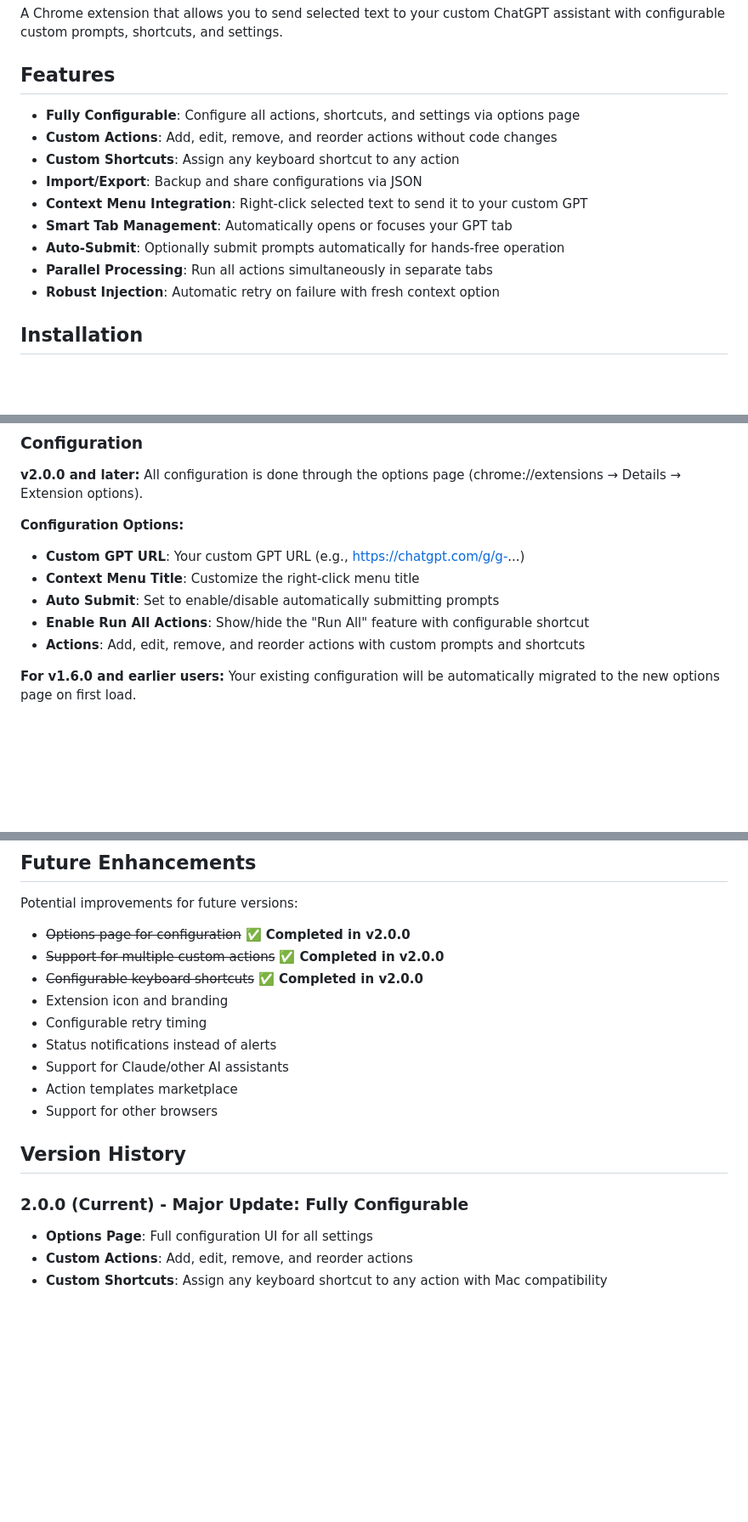
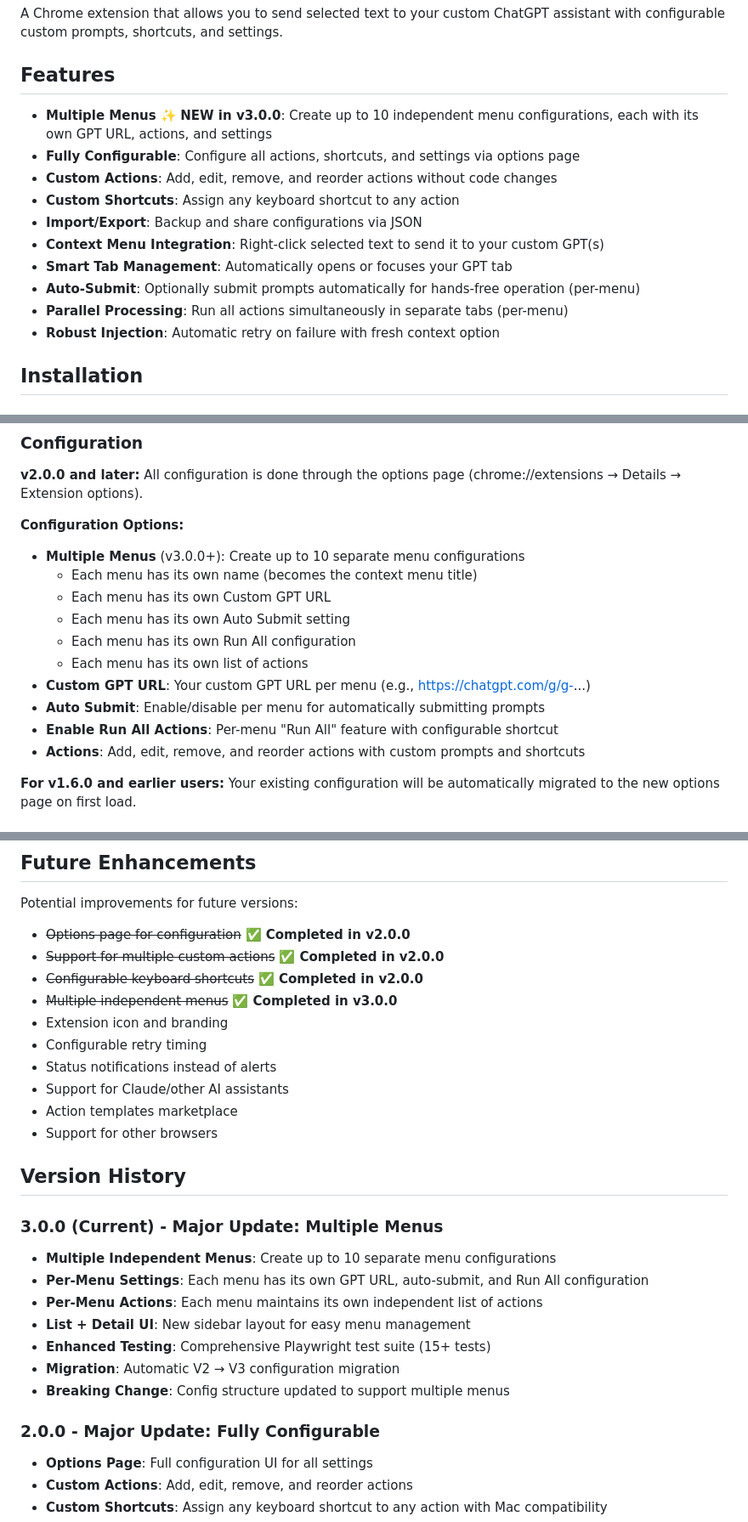
Before and after one commit to keithfry/job-search-extension-chatgpt, a Markdown page: README.md, 3 parts joined by grey strips. Shown at 85% size. Drawn GitHub-style; blank space fills up the shorter version.

```diff
--- a/README.md
+++ b/README.md
@@ -4,14 +4,15 @@ A Chrome extension that allows you to send selected text to your custom ChatGPT
 
 ## Features
 
+- **Multiple Menus** ✨ **NEW in v3.0.0**: Create up to 10 independent menu configurations, each with its own GPT URL, actions, and settings
 - **Fully Configurable**: Configure all actions, shortcuts, and settings via options page
 - **Custom Actions**: Add, edit, remove, and reorder actions without code changes
 - **Custom Shortcuts**: Assign any keyboard shortcut to any action
 - **Import/Export**: Backup and share configurations via JSON
-- **Context Menu Integration**: Right-click selected text to send it to your custom GPT
+- **Context Menu Integration**: Right-click selected text to send it to your custom GPT(s)
 - **Smart Tab Management**: Automatically opens or focuses your GPT tab
-- **Auto-Submit**: Optionally submit prompts automatically for hands-free operation
-- **Parallel Processing**: Run all actions simultaneously in separate tabs
+- **Auto-Submit**: Optionally submit prompts automatically for hands-free operation (per-menu)
+- **Parallel Processing**: Run all actions simultaneously in separate tabs (per-menu)
 - **Robust Injection**: Automatic retry on failure with fresh context option
 
 ## Installation
@@ -29,10 +30,15 @@ A Chrome extension that allows you to send selected text to your custom ChatGPT
 **v2.0.0 and later:** All configuration is done through the options page (chrome://extensions → Details → Extension options).
 
 **Configuration Options:**
-- **Custom GPT URL**: Your custom GPT URL (e.g., https://chatgpt.com/g/g-...)
-- **Context Menu Title**: Customize the right-click menu title
-- **Auto Submit**: Set to enable/disable automatically submitting prompts
-- **Enable Run All Actions**: Show/hide the "Run All" feature with configurable shortcut
+- **Multiple Menus** (v3.0.0+): Create up to 10 separate menu configurations
+  - Each menu has its own name (becomes the context menu title)
+  - Each menu has its own Custom GPT URL
+  - Each menu has its own Auto Submit setting
+  - Each menu has its own Run All configuration
+  - Each menu has its own list of actions
+- **Custom GPT URL**: Your custom GPT URL per menu (e.g., https://chatgpt.com/g/g-...)
+- **Auto Submit**: Enable/disable per menu for automatically submitting prompts
+- **Enable Run All Actions**: Per-menu "Run All" feature with configurable shortcut
 - **Actions**: Add, edit, remove, and reorder actions with custom prompts and shortcuts
 
 **For v1.6.0 and earlier users:** Your existing configuration will be automatically migrated to the new options page on first load.
@@ -155,6 +161,7 @@ Potential improvements for future versions:
 - ~~Options page for configuration~~ **✅ Completed in v2.0.0**
 - ~~Support for multiple custom actions~~ **✅ Completed in v2.0.0**
 - ~~Configurable keyboard shortcuts~~ **✅ Completed in v2.0.0**
+- ~~Multiple independent menus~~ **✅ Completed in v3.0.0**
 - Extension icon and branding
 - Configurable retry timing
 - Status notifications instead of alerts
@@ -164,7 +171,16 @@ Potential improvements for future versions:
 
 ## Version History
 
-### 2.0.0 (Current) - **Major Update: Fully Configurable**
+### 3.0.0 (Current) - **Major Update: Multiple Menus**
+- **Multiple Independent Menus**: Create up to 10 separate menu configurations
+- **Per-Menu Settings**: Each menu has its own GPT URL, auto-submit, and Run All configuration
+- **Per-Menu Actions**: Each menu maintains its own independent list of actions
+- **List + Detail UI**: New sidebar layout for easy menu management
+- **Enhanced Testing**: Comprehensive Playwright test suite (15+ tests)
+- **Migration**: Automatic V2 → V3 configuration migration
+- **Breaking Change**: Config structure updated to support multiple menus
+
+### 2.0.0 - **Major Update: Fully Configurable**
 - **Options Page**: Full configuration UI for all settings
 - **Custom Actions**: Add, edit, remove, and reorder actions
 - **Custom Shortcuts**: Assign any keyboard shortcut to any action with Mac compatibility
```
Also changed, not shown: CHANGELOG.md (+45 -0 lines), docs/plans/multiple-menus.md (+3 -2 lines).
